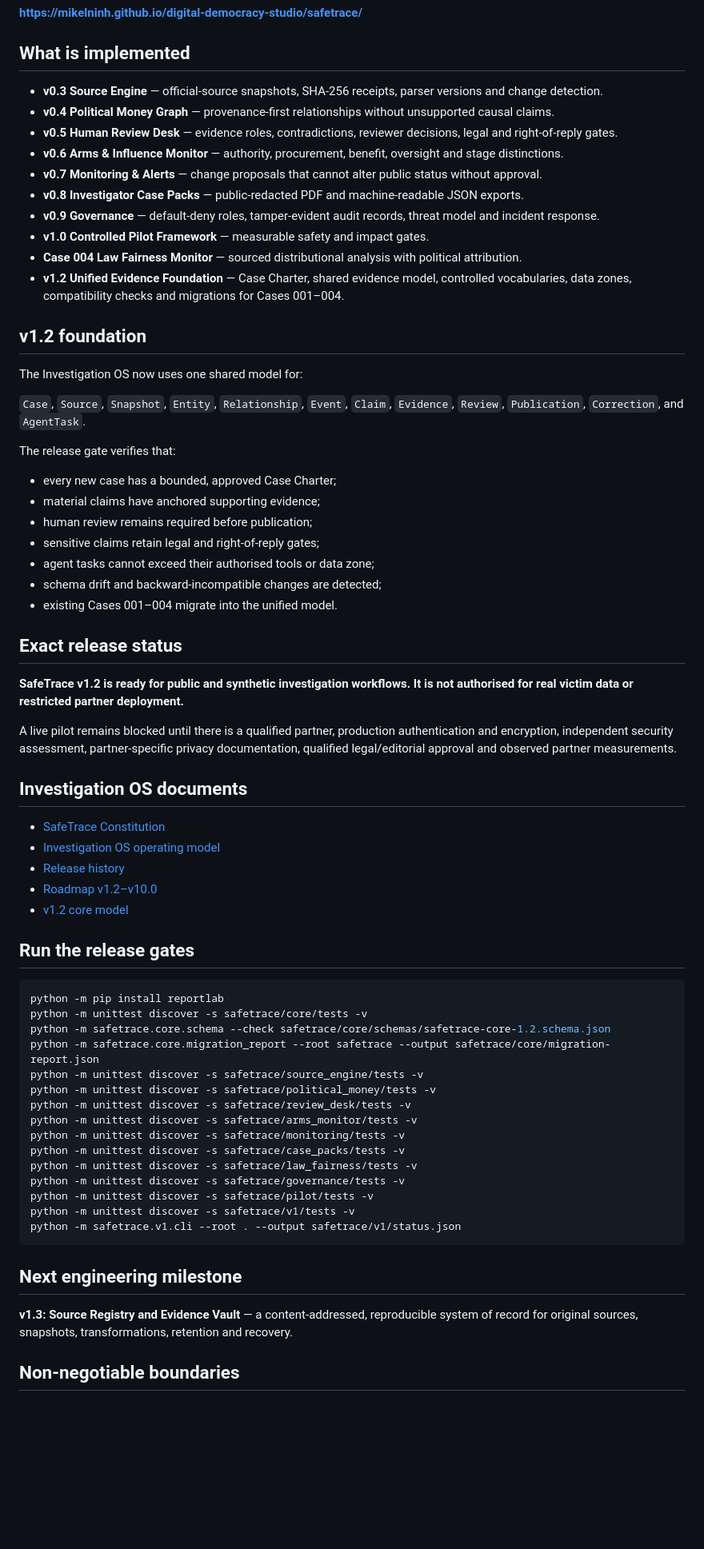
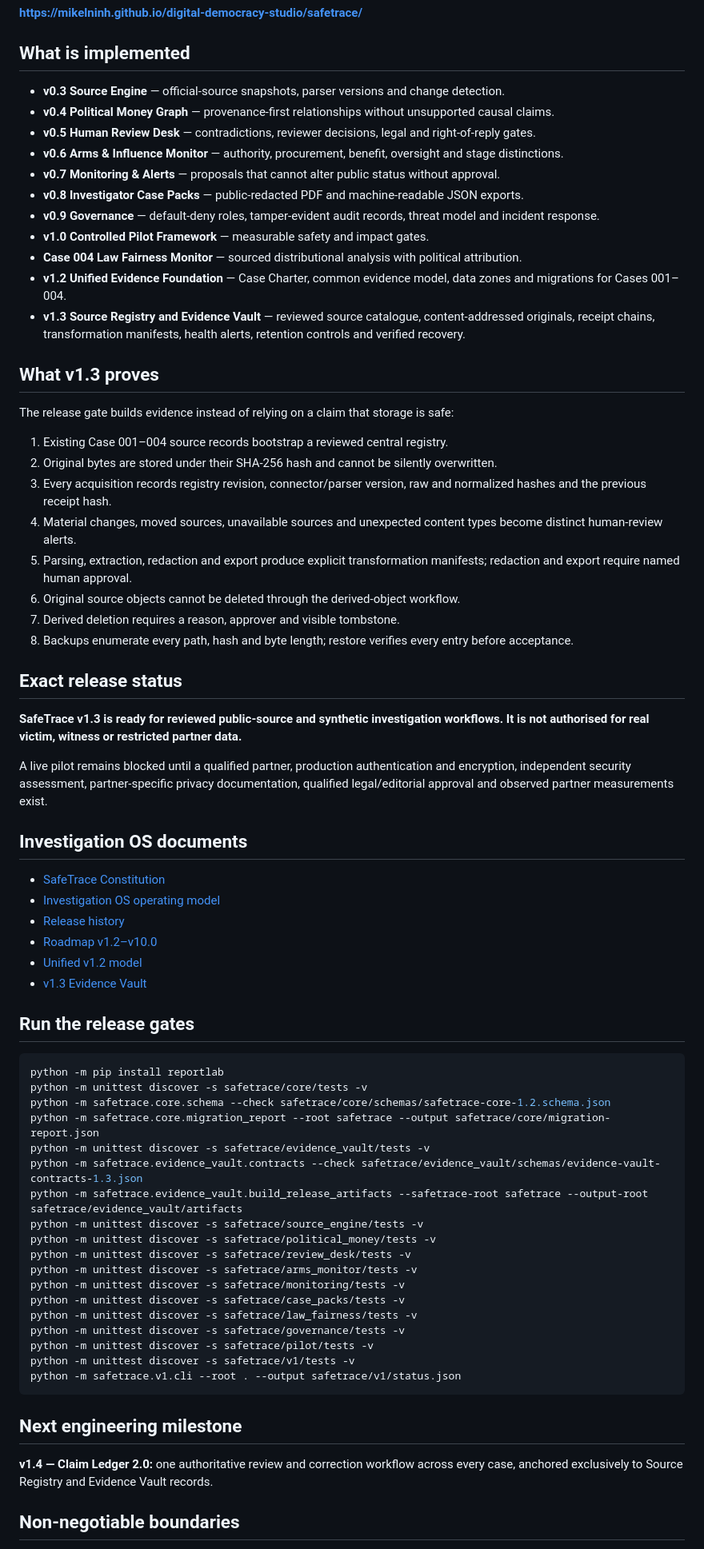
Before and after one commit to mikelninh/digital-democracy-studio, a Markdown page: safetrace/README.md, the part around one of its changes. Shown at 80% size. Drawn GitHub-style; blank space fills up the shorter version.

Commit message:
Document SafeTrace v1.3 Source Registry and Evidence Vault

```diff
--- a/safetrace/README.md
+++ b/safetrace/README.md
@@ -12,38 +12,36 @@ SafeTrace helps citizens and qualified investigators understand fragmented publi
 
 ## What is implemented
 
-- **v0.3 Source Engine** — official-source snapshots, SHA-256 receipts, parser versions and change detection.
+- **v0.3 Source Engine** — official-source snapshots, parser versions and change detection.
 - **v0.4 Political Money Graph** — provenance-first relationships without unsupported causal claims.
-- **v0.5 Human Review Desk** — evidence roles, contradictions, reviewer decisions, legal and right-of-reply gates.
+- **v0.5 Human Review Desk** — contradictions, reviewer decisions, legal and right-of-reply gates.
 - **v0.6 Arms & Influence Monitor** — authority, procurement, benefit, oversight and stage distinctions.
-- **v0.7 Monitoring & Alerts** — change proposals that cannot alter public status without approval.
+- **v0.7 Monitoring & Alerts** — proposals that cannot alter public status without approval.
 - **v0.8 Investigator Case Packs** — public-redacted PDF and machine-readable JSON exports.
 - **v0.9 Governance** — default-deny roles, tamper-evident audit records, threat model and incident response.
 - **v1.0 Controlled Pilot Framework** — measurable safety and impact gates.
 - **Case 004 Law Fairness Monitor** — sourced distributional analysis with political attribution.
-- **v1.2 Unified Evidence Foundation** — Case Charter, shared evidence model, controlled vocabularies, data zones, compatibility checks and migrations for Cases 001–004.
+- **v1.2 Unified Evidence Foundation** — Case Charter, common evidence model, data zones and migrations for Cases 001–004.
+- **v1.3 Source Registry and Evidence Vault** — reviewed source catalogue, content-addressed originals, receipt chains, transformation manifests, health alerts, retention controls and verified recovery.
 
-## v1.2 foundation
+## What v1.3 proves
 
-The Investigation OS now uses one shared model for:
+The release gate builds evidence instead of relying on a claim that storage is safe:
 
-`Case`, `Source`, `Snapshot`, `Entity`, `Relationship`, `Event`, `Claim`, `Evidence`, `Review`, `Publication`, `Correction`, and `AgentTask`.
-
-The release gate verifies that:
-
-- every new case has a bounded, approved Case Charter;
-- material claims have anchored supporting evidence;
-- human review remains required before publication;
-- sensitive claims retain legal and right-of-reply gates;
-- agent tasks cannot exceed their authorised tools or data zone;
-- schema drift and backward-incompatible changes are detected;
-- existing Cases 001–004 migrate into the unified model.
+1. Existing Case 001–004 source records bootstrap a reviewed central registry.
+2. Original bytes are stored under their SHA-256 hash and cannot be silently overwritten.
+3. Every acquisition records registry revision, connector/parser version, raw and normalized hashes and the previous receipt hash.
+4. Material changes, moved sources, unavailable sources and unexpected content types become distinct human-review alerts.
+5. Parsing, extraction, redaction and export produce explicit transformation manifests; redaction and export require named human approval.
+6. Original source objects cannot be deleted through the derived-object workflow.
+7. Derived deletion requires a reason, approver and visible tombstone.
+8. Backups enumerate every path, hash and byte length; restore verifies every entry before acceptance.
 
 ## Exact release status
 
-**SafeTrace v1.2 is ready for public and synthetic investigation workflows. It is not authorised for real victim data or restricted partner deployment.**
+**SafeTrace v1.3 is ready for reviewed public-source and synthetic investigation workflows. It is not authorised for real victim, witness or restricted partner data.**
 
-A live pilot remains blocked until there is a qualified partner, production authentication and encryption, independent security assessment, partner-specific privacy documentation, qualified legal/editorial approval and observed partner measurements.
+A live pilot remains blocked until a qualified partner, production authentication and encryption, independent security assessment, partner-specific privacy documentation, qualified legal/editorial approval and observed partner measurements exist.
 
 ## Investigation OS documents
 
@@ -51,7 +49,8 @@ A live pilot remains blocked until there is a qualified partner, production auth
 - [Investigation OS operating model](INVESTIGATION_OS.md)
 - [Release history](ROADMAP.md)
 - [Roadmap v1.2–v10.0](FUTURE_ROADMAP.md)
-- [v1.2 core model](core/README.md)
+- [Unified v1.2 model](core/README.md)
+- [v1.3 Evidence Vault](evidence_vault/README.md)
 
 ## Run the release gates
 
@@ -60,6 +59,9 @@ python -m pip install reportlab
 python -m unittest discover -s safetrace/core/tests -v
 python -m safetrace.core.schema --check safetrace/core/schemas/safetrace-core-1.2.schema.json
 python -m safetrace.core.migration_report --root safetrace --output safetrace/core/migration-report.json
+python -m unittest discover -s safetrace/evidence_vault/tests -v
+python -m safetrace.evidence_vault.contracts --check safetrace/evidence_vault/schemas/evidence-vault-contracts-1.3.json
+python -m safetrace.evidence_vault.build_release_artifacts --safetrace-root safetrace --output-root safetrace/evidence_vault/artifacts
 python -m unittest discover -s safetrace/source_engine/tests -v
 python -m unittest discover -s safetrace/political_money/tests -v
 python -m unittest discover -s safetrace/review_desk/tests -v
@@ -75,7 +77,7 @@ python -m safetrace.v1.cli --root . --output safetrace/v1/status.json
 
 ## Next engineering milestone
 
-**v1.3: Source Registry and Evidence Vault** — a content-addressed, reproducible system of record for original sources, snapshots, transformations, retention and recovery.
+**v1.4 — Claim Ledger 2.0:** one authoritative review and correction workflow across every case, anchored exclusively to Source Registry and Evidence Vault records.
 
 ## Non-negotiable boundaries
 
```
Also changed, not shown: other parts of safetrace/README.md (+1 -1 lines).
